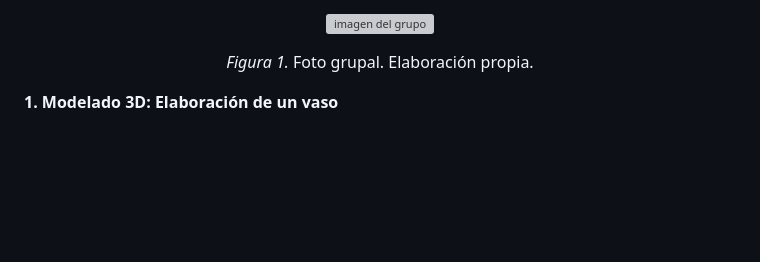
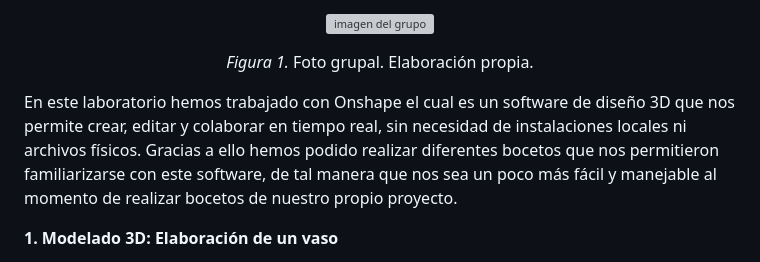
Before and after one commit to gcdavidq/Project_FdD, a Markdown page: FdD/Talleres/Informe4.-Diseño3D.md, the part around the change. Rendered like a GitHub page; blank space fills up the shorter version; grey boxes are pictures that could not be loaded.

```diff
--- a/FdD/Talleres/Informe4.-Diseño3D.md
+++ b/FdD/Talleres/Informe4.-Diseño3D.md
@@ -28,6 +28,8 @@ En el presente informe, se dará a conocer acerca de lo que se desarrolló en la
 <p align="center" style="margin-top: 50px; margin-bottom: 50px; font-family: Arial, sans-serif;">
 <i>Figura 1.</i> Foto grupal. Elaboración propia.
 </p>
+
+En este laboratorio hemos trabajado con Onshape el cual es un software de diseño 3D que nos permite crear, editar y colaborar en tiempo real, sin necesidad de instalaciones locales ni archivos físicos. Gracias a ello hemos podido realizar diferentes bocetos que nos permitieron familiarizarse con este software, de tal manera que nos sea un poco más fácil y manejable al momento de realizar bocetos de nuestro propio proyecto.
 
 
 **1. Modelado 3D: Elaboración de un vaso**
```
